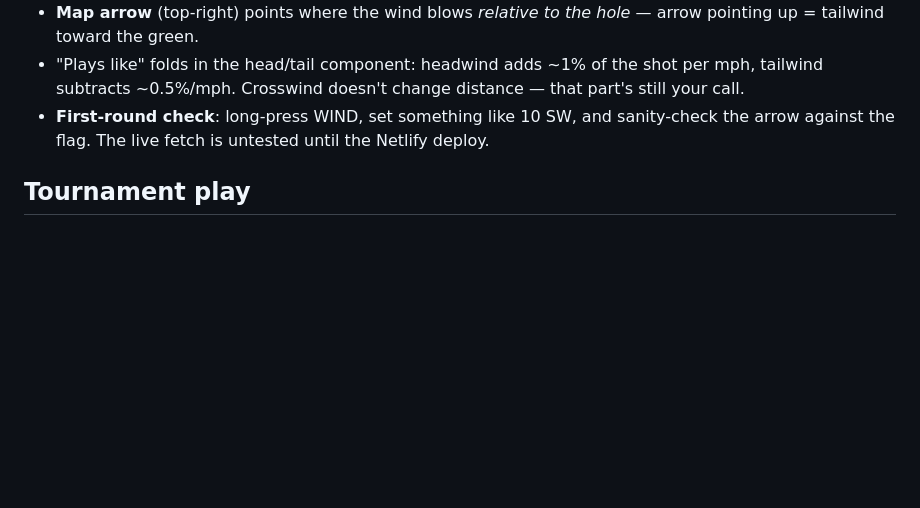
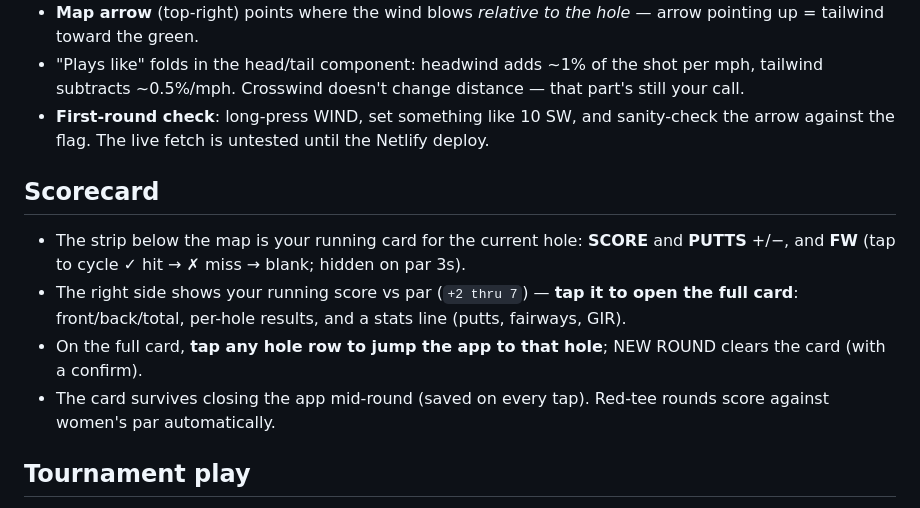
Before and after one commit to kitartig/WBYC-Rangefinder, a Markdown page: wbyc-user-guide.md, the part around the change. Rendered like a GitHub page; blank space fills up the shorter version.

Commit message:
User guide: scorecard section

```diff
--- a/wbyc-user-guide.md
+++ b/wbyc-user-guide.md
@@ -37,6 +37,13 @@
 - "Plays like" folds in the head/tail component: headwind adds ~1% of the shot per mph, tailwind subtracts ~0.5%/mph. Crosswind doesn't change distance — that part's still your call.
 - **First-round check**: long-press WIND, set something like 10 SW, and sanity-check the arrow against the flag. The live fetch is untested until the Netlify deploy.
 
+## Scorecard
+
+- The strip below the map is your running card for the current hole: **SCORE** and **PUTTS** +/−, and **FW** (tap to cycle ✓ hit → ✗ miss → blank; hidden on par 3s).
+- The right side shows your running score vs par (`+2 thru 7`) — **tap it to open the full card**: front/back/total, per-hole results, and a stats line (putts, fairways, GIR).
+- On the full card, **tap any hole row to jump the app to that hole**; NEW ROUND clears the card (with a confirm).
+- The card survives closing the app mid-round (saved on every tap). Red-tee rounds score against women's par automatically.
+
 ## Tournament play
 
 Turn **± ELEV and WIND off** — adjusted distances aren't allowed under USGA/R&A Rule 4.3a. Plain GPS distances are fine.
```
